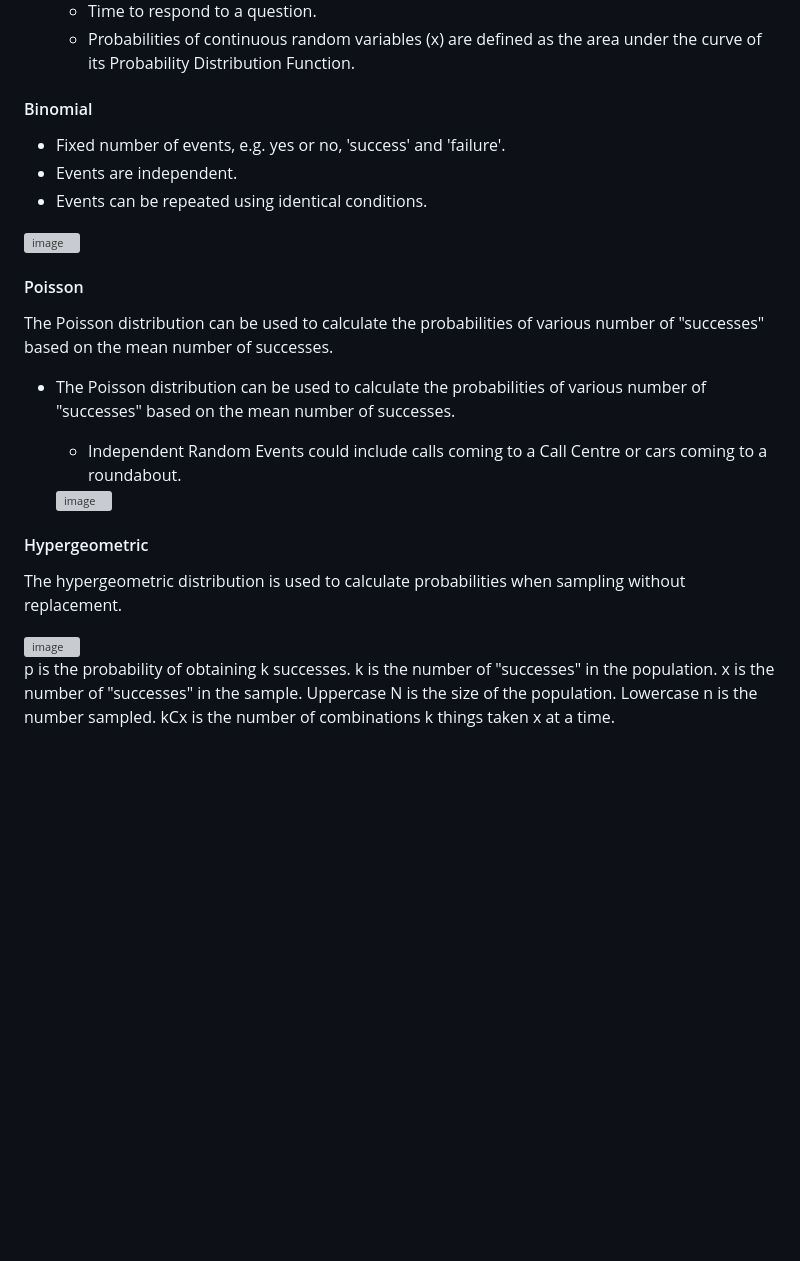
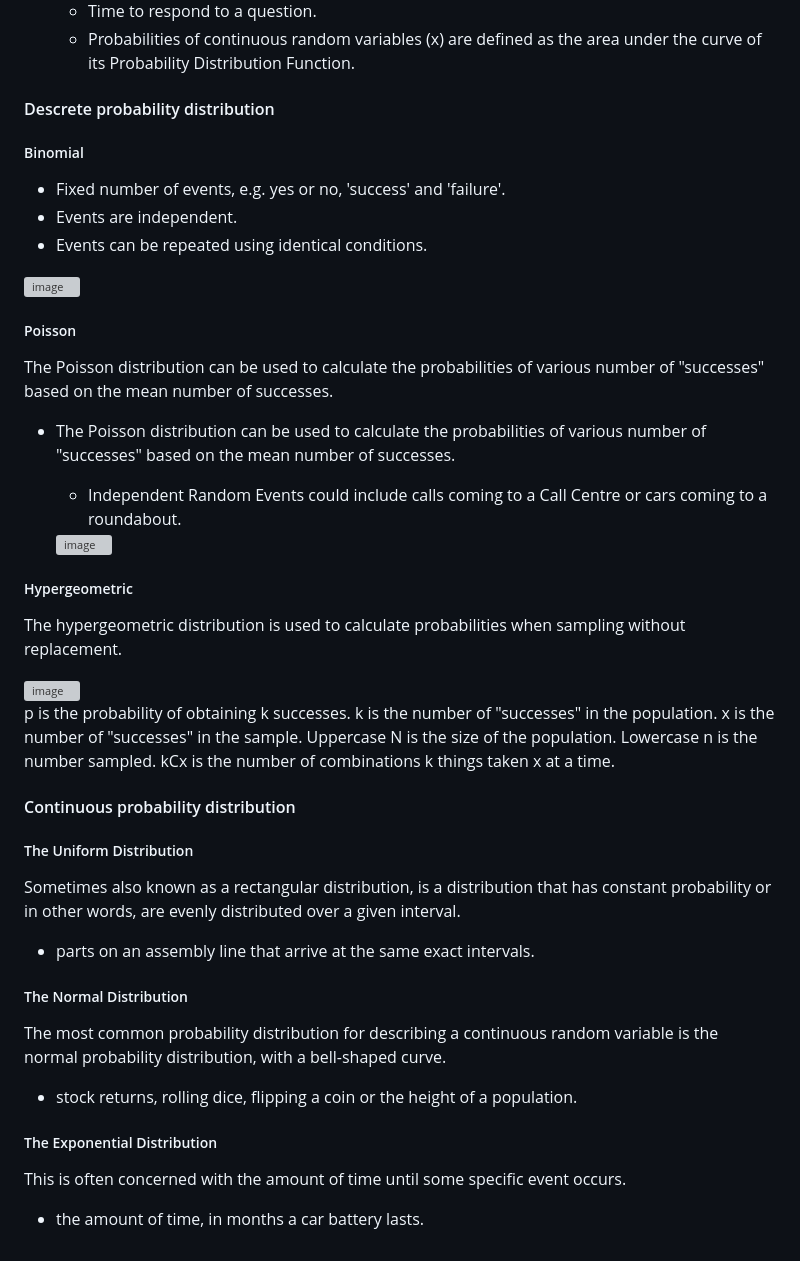
Before and after one commit to mscaimh/eportfolio, a Markdown page: msc_ai/numerical_analysis/Misc Notes.md, the part around the change. Drawn GitHub-style; blank space fills up the shorter version; grey boxes are pictures that could not be loaded.

Commit message:
Probablities notes.

```diff
--- a/msc_ai/numerical_analysis/Misc Notes.md
+++ b/msc_ai/numerical_analysis/Misc Notes.md
@@ -56,14 +56,16 @@ Probabilities can be drawn from symmetrical outcomes or in terms of relative fre
     - Time to respond to a question.
     - Probabilities of continuous random variables (x) are defined as the area under the curve of its Probability Distribution Function.
 
-#### Binomial
+#### Descrete probability distribution
+
+##### Binomial
 * Fixed number of events, e.g. yes or no, 'success' and 'failure'.
 * Events are independent.
 * Events can be repeated using identical conditions.
 
 <img width="1680" height="390" alt="image" src="https://github.com/user-attachments/assets/11c98af3-4e1c-4a9d-aaff-b4937ce98d72" />
 
-#### Poisson
+##### Poisson
 The Poisson distribution can be used to calculate the probabilities of various number of "successes" based on the mean number of successes.
 
 * The Poisson distribution can be used to calculate the probabilities of various number of "successes" based on the mean number of successes.
@@ -71,9 +73,26 @@ The Poisson distribution can be used to calculate the probabilities of various n
 
     <img width="1680" height="390" alt="image" src="https://github.com/user-attachments/assets/7285b614-36b0-46cd-9d59-f78351d78dd3" />
 
-#### Hypergeometric
+##### Hypergeometric
 The hypergeometric distribution is used to calculate probabilities when sampling without replacement.
 
 <img width="1680" height="444" alt="image" src="https://github.com/user-attachments/assets/0e5ebbbb-5b15-4fae-9f6d-d49f731b5989" />
 
 p is the probability of obtaining k successes. k is the number of "successes" in the population. x is the number of "successes" in the sample. Uppercase N is the size of the population. Lowercase n is the number sampled. kCx is the number of combinations k things taken x at a time.
+
+#### Continuous probability distribution
+
+##### The Uniform Distribution
+Sometimes also known as a rectangular distribution, is a distribution that has constant probability or in other words, are evenly distributed over a given interval.
+
+* parts on an assembly line that arrive at the same exact intervals.
+
+##### The Normal Distribution
+The most common probability distribution for describing a continuous random variable is the normal probability distribution, with a bell-shaped curve.
+
+* stock returns, rolling dice, flipping a coin or the height of a population.
+
+##### The Exponential Distribution
+This is often concerned with the amount of time until some specific event occurs.
+
+* the amount of time, in months a car battery lasts.
```
